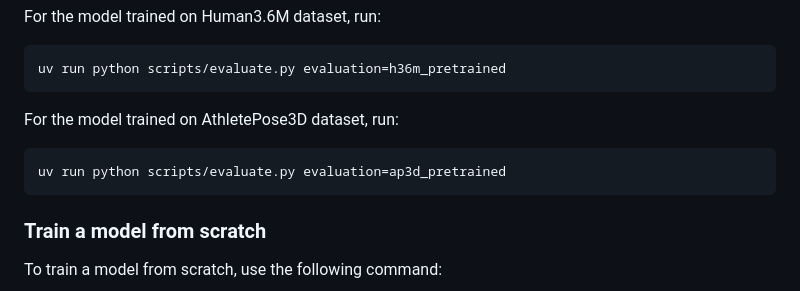
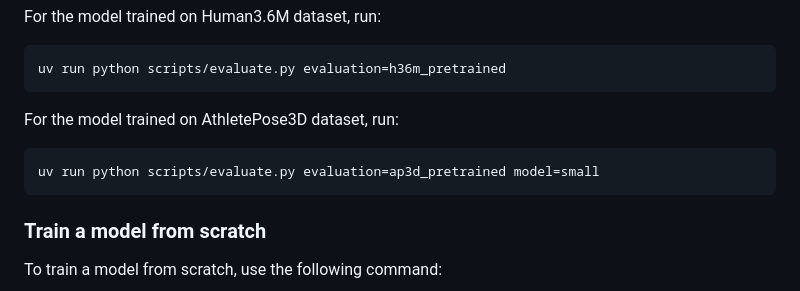
Before and after one commit to SZucchini/AthleticsPose, a Markdown page: README.md, the part around the change. GitHub-like rendering.

Commit message:
Update evaluation command in README
Added 'model=small' argument to evaluation command.

````diff
--- a/README.md
+++ b/README.md
@@ -87,7 +87,7 @@ uv run python scripts/evaluate.py evaluation=h36m_pretrained
 
 For the model trained on AthletePose3D dataset, run:
 ```bash
-uv run python scripts/evaluate.py evaluation=ap3d_pretrained
+uv run python scripts/evaluate.py evaluation=ap3d_pretrained model=small
 ```
 
 ### Train a model from scratch
````
